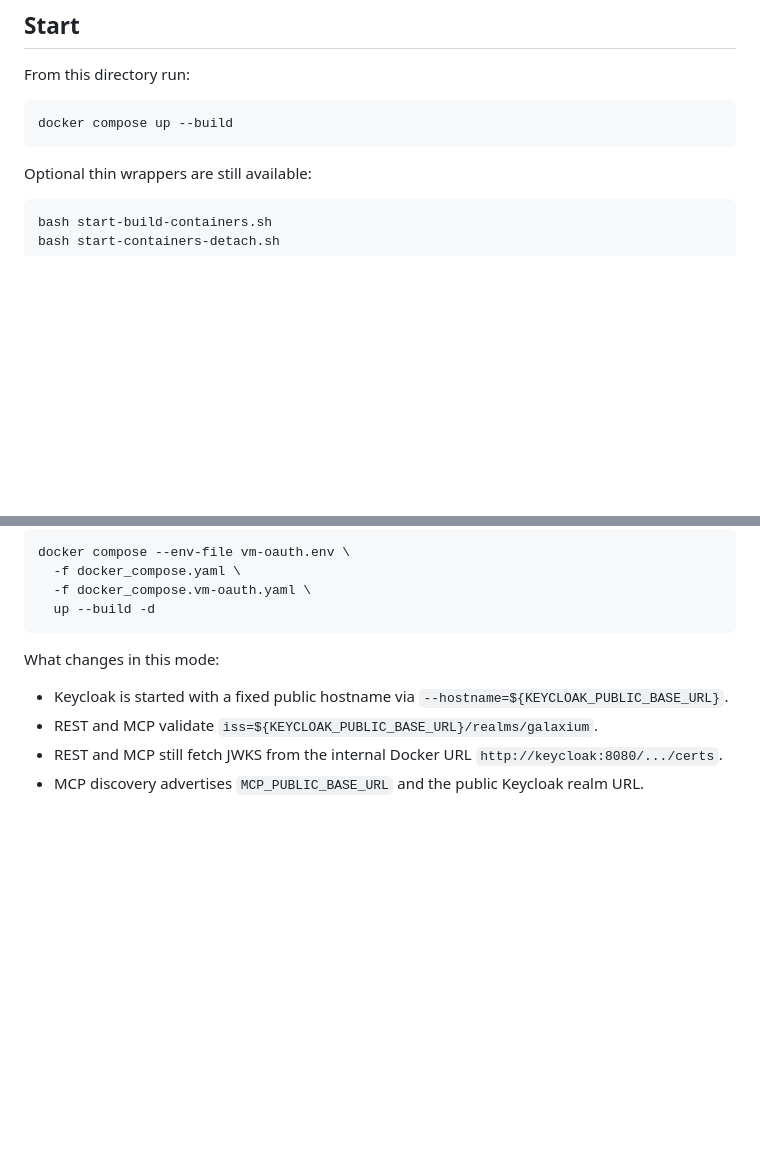
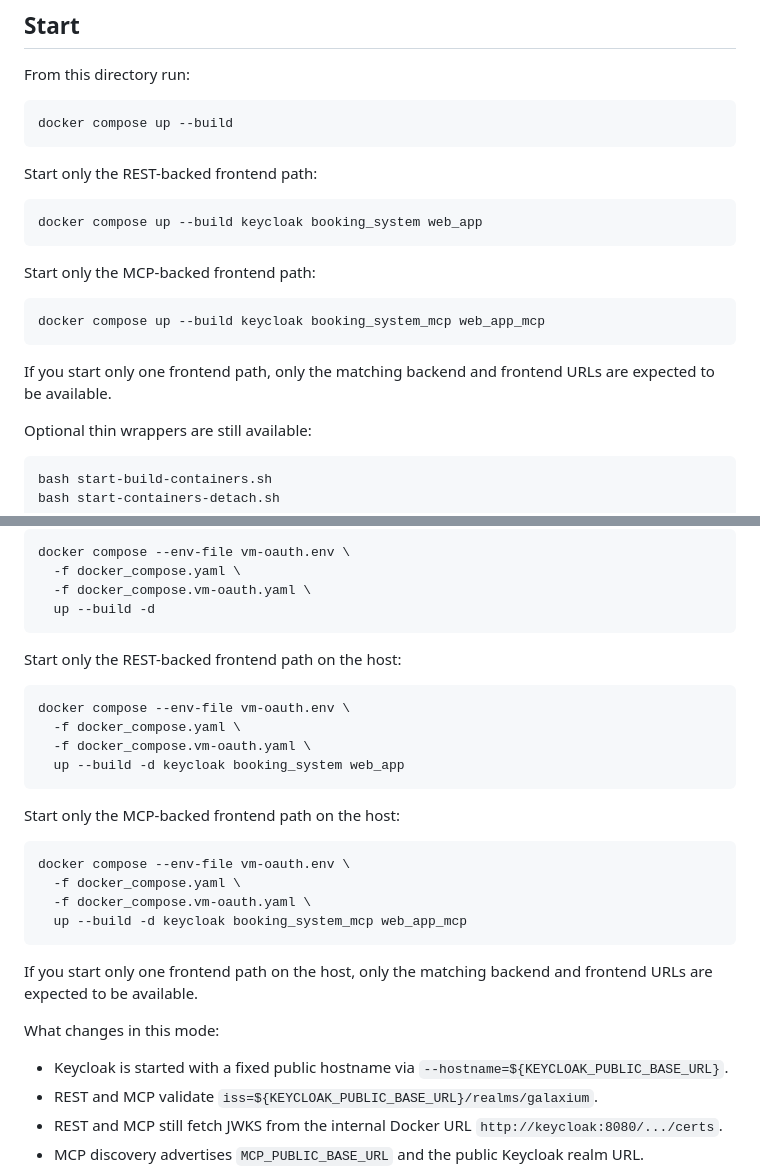
Before and after one commit to thomassuedbroecker/galaxium-travels-infrastructure-tsuedbro, a Markdown page: local-container/README.md, 2 parts joined by grey strips. GitHub-like rendering; blank space fills up the shorter version.

````diff
--- a/local-container/README.md
+++ b/local-container/README.md
@@ -9,6 +9,20 @@ From this directory run:
 ```sh
 docker compose up --build
 ```
+
+Start only the REST-backed frontend path:
+
+```sh
+docker compose up --build keycloak booking_system web_app
+```
+
+Start only the MCP-backed frontend path:
+
+```sh
+docker compose up --build keycloak booking_system_mcp web_app_mcp
+```
+
+If you start only one frontend path, only the matching backend and frontend URLs are expected to be available.
 
 Optional thin wrappers are still available:
 
@@ -96,6 +110,26 @@ docker compose --env-file vm-oauth.env \
   -f docker_compose.vm-oauth.yaml \
   up --build -d
 ```
+
+Start only the REST-backed frontend path on the host:
+
+```sh
+docker compose --env-file vm-oauth.env \
+  -f docker_compose.yaml \
+  -f docker_compose.vm-oauth.yaml \
+  up --build -d keycloak booking_system web_app
+```
+
+Start only the MCP-backed frontend path on the host:
+
+```sh
+docker compose --env-file vm-oauth.env \
+  -f docker_compose.yaml \
+  -f docker_compose.vm-oauth.yaml \
+  up --build -d keycloak booking_system_mcp web_app_mcp
+```
+
+If you start only one frontend path on the host, only the matching backend and frontend URLs are expected to be available.
 
 What changes in this mode:
 
````
Also changed, not shown: QUICKSTART.md (+127 -8 lines).
